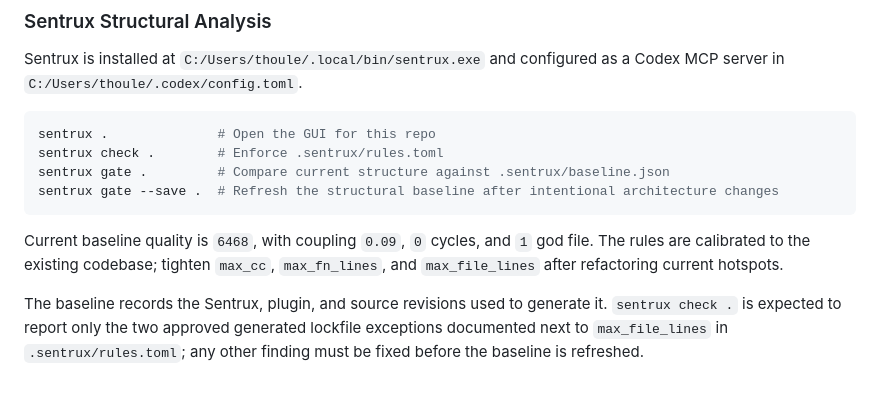
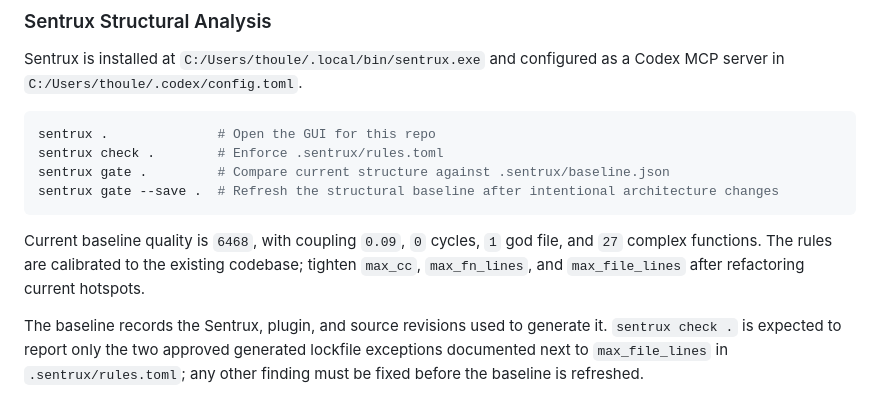
Before and after one commit to talberthoule/backchannel, a Markdown page: AGENTS.md, the part around the change. Rendered like a GitHub page.

Commit message:
docs: record Sentrux complex function count

````diff
--- a/AGENTS.md
+++ b/AGENTS.md
@@ -21,7 +21,7 @@ sentrux gate .         # Compare current structure against .sentrux/baseline.jso
 sentrux gate --save .  # Refresh the structural baseline after intentional architecture changes
 ```
 
-Current baseline quality is `6468`, with coupling `0.09`, `0` cycles, and `1` god file. The rules are calibrated to the existing codebase; tighten `max_cc`, `max_fn_lines`, and `max_file_lines` after refactoring current hotspots.
+Current baseline quality is `6468`, with coupling `0.09`, `0` cycles, `1` god file, and `27` complex functions. The rules are calibrated to the existing codebase; tighten `max_cc`, `max_fn_lines`, and `max_file_lines` after refactoring current hotspots.
 
 The baseline records the Sentrux, plugin, and source revisions used to generate it. `sentrux check .` is expected to report only the two approved generated lockfile exceptions documented next to `max_file_lines` in `.sentrux/rules.toml`; any other finding must be fixed before the baseline is refreshed.
 
````
Also changed, not shown: CLAUDE.md (+1 -1 lines).
